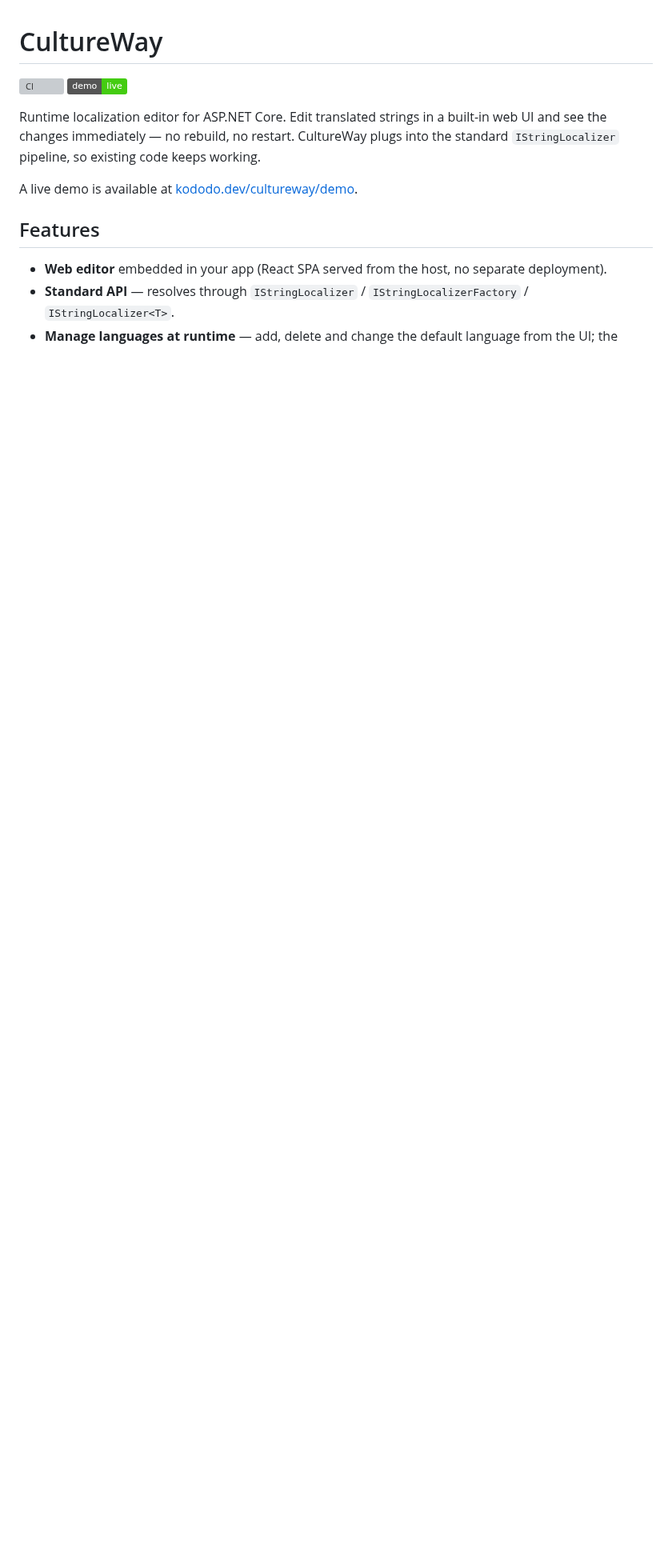
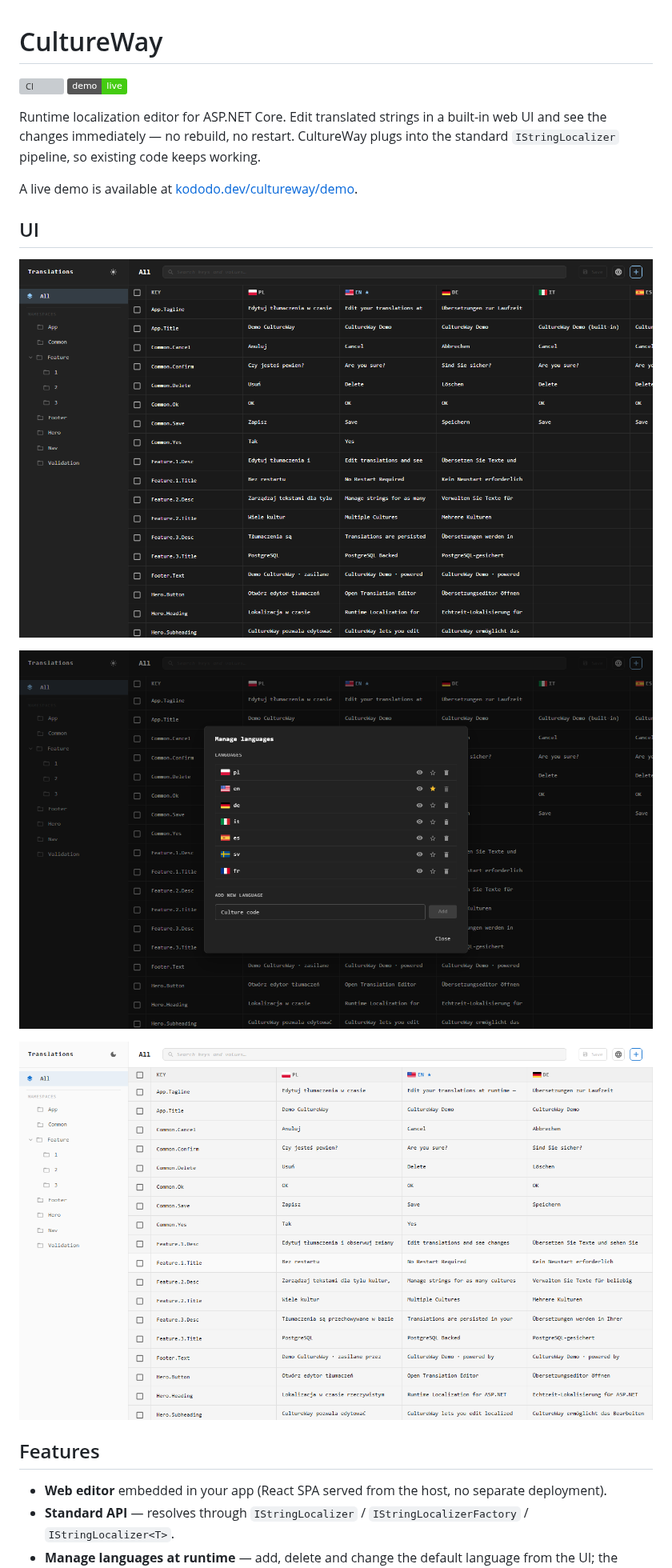
Before and after one commit to kododo-dev/CultureWay, a Markdown page: README.md, the part around the change. Shown at 80% size. GitHub-like rendering; pictures changed too: docs/screenshots/01-overview.png (added), docs/screenshots/02-languages.png (added), docs/screenshots/03-light-hidden-languages.png (added); badges without logos; blank space fills up the shorter version; grey boxes are pictures that could not be loaded.

Commit message:
Add UI screenshots to README

```diff
--- a/README.md
+++ b/README.md
@@ -6,6 +6,14 @@
 Runtime localization editor for ASP.NET Core. Edit translated strings in a built-in web UI and see the changes immediately — no rebuild, no restart. CultureWay plugs into the standard `IStringLocalizer` pipeline, so existing code keeps working.
 
 A live demo is available at [kododo.dev/cultureway/demo](https://kododo.dev/cultureway/demo).
+
+## UI
+
+![Overview](docs/screenshots/01-overview.png)
+
+![Manage languages](docs/screenshots/02-languages.png)
+
+![Light theme with hidden languages](docs/screenshots/03-light-hidden-languages.png)
 
 ## Features
 
```
